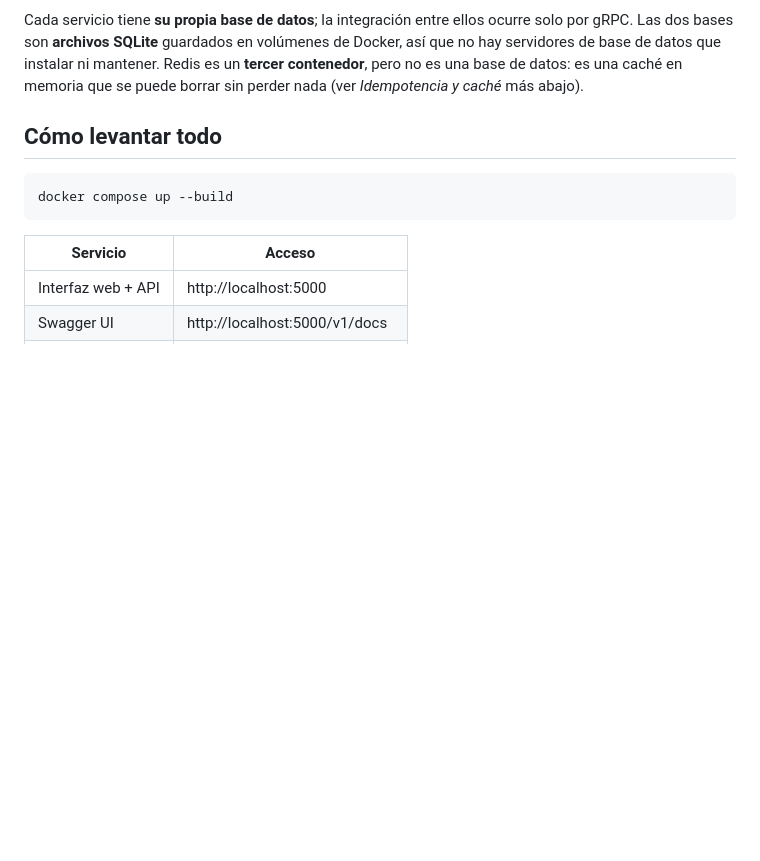
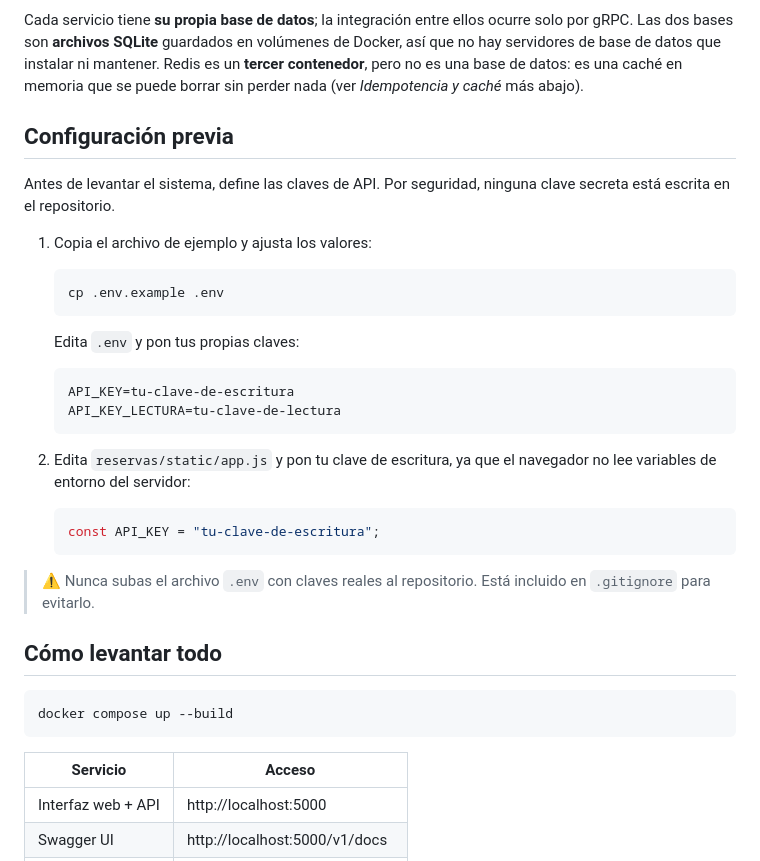
Before and after one commit to Sebavegs2004/Entrega1-IntegracionSistemas, a Markdown page: README.md, the part around the change. Rendered like a GitHub page; blank space fills up the shorter version.

Commit message:
fix: documentar configuración de API Key en README

````diff
--- a/README.md
+++ b/README.md
@@ -9,6 +9,34 @@ de datos que instalar ni mantener. Redis es un **tercer
 contenedor**, pero no es una base de datos: es una caché en memoria
 que se puede borrar sin perder nada (ver *Idempotencia y caché* más
 abajo).
+
+## Configuración previa
+
+Antes de levantar el sistema, define las claves de API. Por seguridad,
+ninguna clave secreta está escrita en el repositorio.
+
+1. Copia el archivo de ejemplo y ajusta los valores:
+
+   ```bash
+   cp .env.example .env
+   ```
+
+   Edita `.env` y pon tus propias claves:
+
+   ```env
+   API_KEY=tu-clave-de-escritura
+   API_KEY_LECTURA=tu-clave-de-lectura
+   ```
+
+2. Edita `reservas/static/app.js` y pon tu clave de escritura, ya que
+   el navegador no lee variables de entorno del servidor:
+
+   ```javascript
+   const API_KEY = "tu-clave-de-escritura";
+   ```
+
+> ⚠️ Nunca subas el archivo `.env` con claves reales al repositorio. Está
+> incluido en `.gitignore` para evitarlo.
 
 ## Cómo levantar todo
 
````
